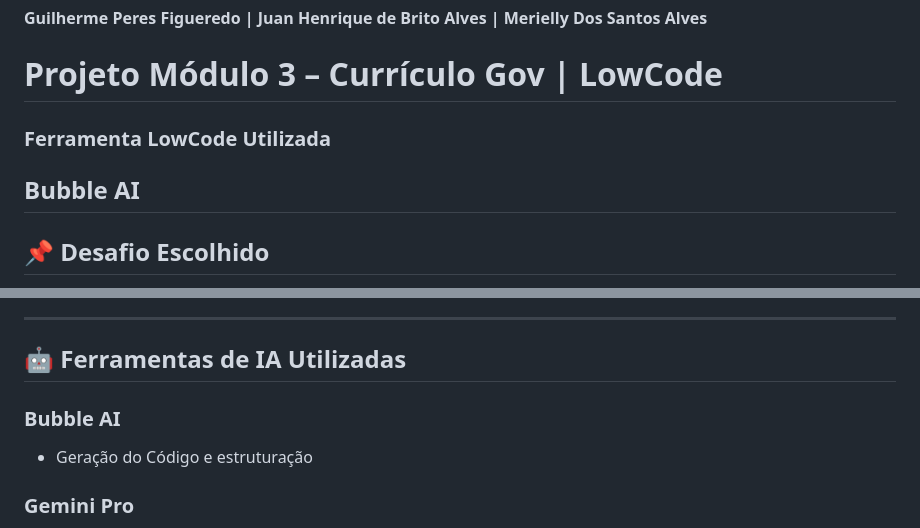
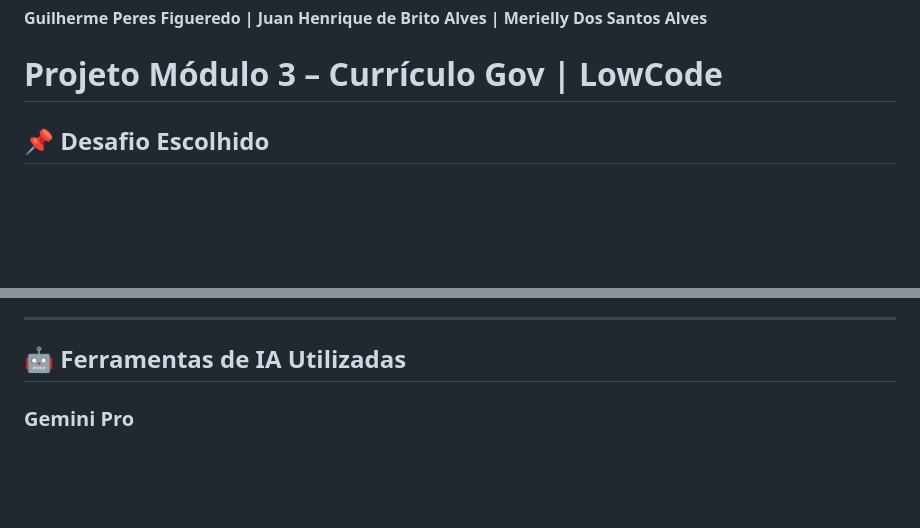
Before and after one commit to GuilhermeGPF0601/engenhariaDePromptAplicacoesAI, a Markdown page: projetoModulo3/README.md, 2 parts joined by grey strips. GitHub-like rendering; blank space fills up the shorter version.

```diff
--- a/projetoModulo3/README.md
+++ b/projetoModulo3/README.md
@@ -5,9 +5,7 @@ Merielly Dos Santos Alves**
 
 
 # Projeto Módulo 3 – Currículo Gov | LowCode
-### **Ferramenta LowCode Utilizada**
 
-## **Bubble AI**
 
 
 ## 📌 Desafio Escolhido
@@ -63,8 +61,6 @@ O projeto visa desenvolver uma aplicação web que permita aos usuários criar e
 
 ## 🤖 Ferramentas de IA Utilizadas
 
-### **Bubble AI**
-- Geração do Código e estruturação
 
 ### **Gemini Pro**
 - 🔍 Geração e refinamento de prompts para estruturação do projeto
```
